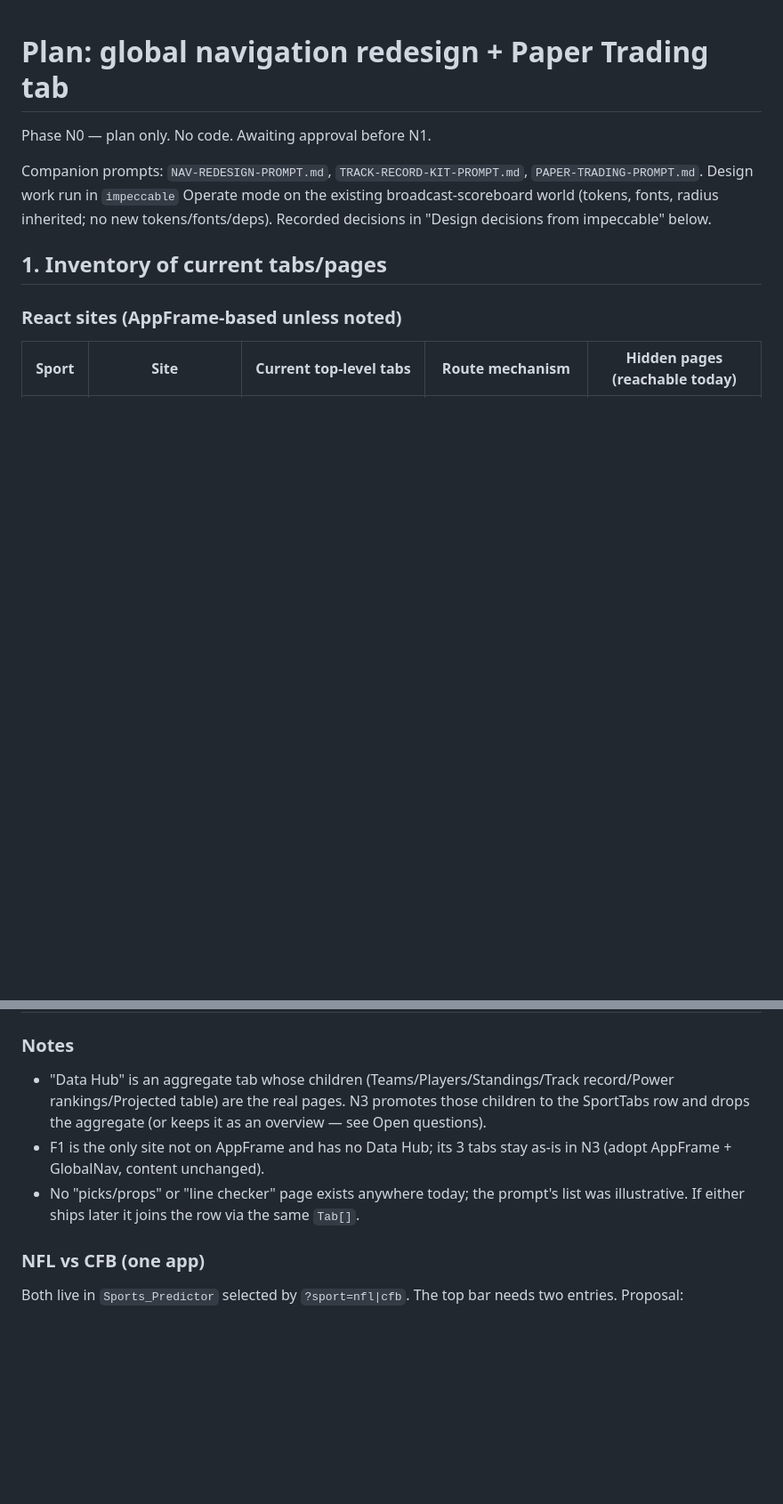
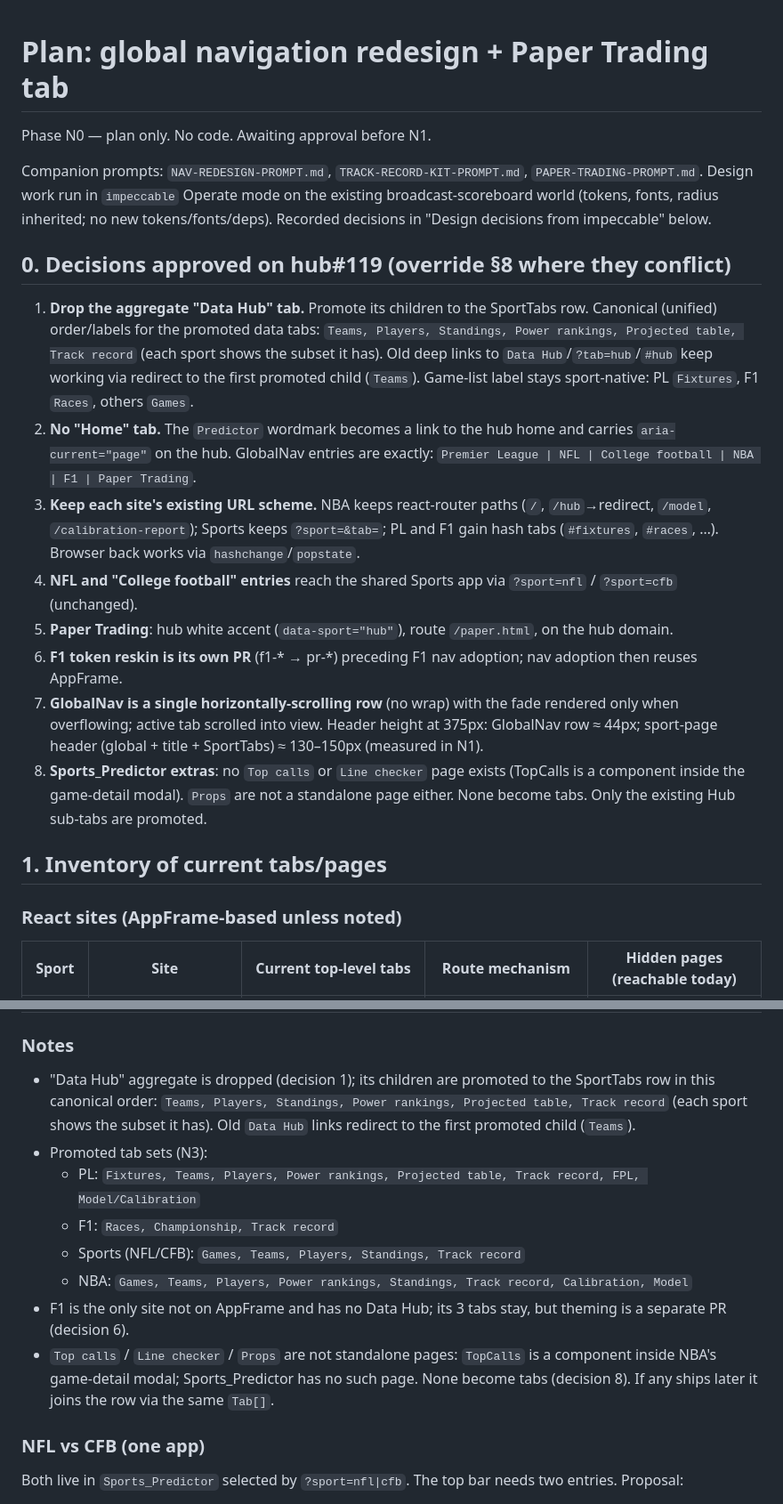
Before and after one commit to Kevocado/predictor-hub, a Markdown page: docs/plans/2026-10-17-global-nav.md, 2 parts joined by grey strips. Shown at 89% size. Rendered like a GitHub page; blank space fills up the shorter version.

```diff
--- a/docs/plans/2026-10-17-global-nav.md
+++ b/docs/plans/2026-10-17-global-nav.md
@@ -4,6 +4,17 @@ Phase N0 — plan only. No code. Awaiting approval before N1.
 
 Companion prompts: `NAV-REDESIGN-PROMPT.md`, `TRACK-RECORD-KIT-PROMPT.md`, `PAPER-TRADING-PROMPT.md`.
 Design work run in `impeccable` Operate mode on the existing broadcast-scoreboard world (tokens, fonts, radius inherited; no new tokens/fonts/deps). Recorded decisions in "Design decisions from impeccable" below.
+
+## 0. Decisions approved on hub#119 (override §8 where they conflict)
+
+1. **Drop the aggregate "Data Hub" tab.** Promote its children to the SportTabs row. Canonical (unified) order/labels for the promoted data tabs: `Teams, Players, Standings, Power rankings, Projected table, Track record` (each sport shows the subset it has). Old deep links to `Data Hub`/`?tab=hub`/`#hub` keep working via redirect to the first promoted child (`Teams`). Game-list label stays sport-native: PL `Fixtures`, F1 `Races`, others `Games`.
+2. **No "Home" tab.** The `Predictor` wordmark becomes a link to the hub home and carries `aria-current="page"` on the hub. GlobalNav entries are exactly: `Premier League | NFL | College football | NBA | F1 | Paper Trading`.
+3. **Keep each site's existing URL scheme.** NBA keeps react-router paths (`/`, `/hub`→redirect, `/model`, `/calibration-report`); Sports keeps `?sport=&tab=`; PL and F1 gain hash tabs (`#fixtures`, `#races`, …). Browser back works via `hashchange`/`popstate`.
+4. **NFL and "College football" entries** reach the shared Sports app via `?sport=nfl` / `?sport=cfb` (unchanged).
+5. **Paper Trading**: hub white accent (`data-sport="hub"`), route `/paper.html`, on the hub domain.
+6. **F1 token reskin is its own PR** (f1-* → pr-*) preceding F1 nav adoption; nav adoption then reuses AppFrame.
+7. **GlobalNav is a single horizontally-scrolling row** (no wrap) with the fade rendered only when overflowing; active tab scrolled into view. Header height at 375px: GlobalNav row ≈ 44px; sport-page header (global + title + SportTabs) ≈ 130–150px (measured in N1).
+8. **Sports_Predictor extras**: no `Top calls` or `Line checker` page exists (TopCalls is a component inside the game-detail modal). `Props` are not a standalone page either. None become tabs. Only the existing Hub sub-tabs are promoted.
 
 ## 1. Inventory of current tabs/pages
 
@@ -18,9 +29,14 @@ Design work run in `impeccable` Operate mode on the existing broadcast-scoreboar
 | Hub | predictor-hub | Home (self), PL, F1, NFL, CFB, NBA | static anchors | teasers per sport |
 
 ### Notes
-- "Data Hub" is an aggregate tab whose children (Teams/Players/Standings/Track record/Power rankings/Projected table) are the real pages. N3 promotes those children to the SportTabs row and drops the aggregate (or keeps it as an overview — see Open questions).
-- F1 is the only site not on AppFrame and has no Data Hub; its 3 tabs stay as-is in N3 (adopt AppFrame + GlobalNav, content unchanged).
-- No "picks/props" or "line checker" page exists anywhere today; the prompt's list was illustrative. If either ships later it joins the row via the same `Tab[]`.
+- "Data Hub" aggregate is dropped (decision 1); its children are promoted to the SportTabs row in this canonical order: `Teams, Players, Standings, Power rankings, Projected table, Track record` (each sport shows the subset it has). Old `Data Hub` links redirect to the first promoted child (`Teams`).
+- Promoted tab sets (N3):
+  - PL: `Fixtures, Teams, Players, Power rankings, Projected table, Track record, FPL, Model/Calibration`
+  - F1: `Races, Championship, Track record`
+  - Sports (NFL/CFB): `Games, Teams, Players, Standings, Track record`
+  - NBA: `Games, Teams, Players, Power rankings, Standings, Track record, Calibration, Model`
+- F1 is the only site not on AppFrame and has no Data Hub; its 3 tabs stay, but theming is a separate PR (decision 6).
+- `Top calls` / `Line checker` / `Props` are not standalone pages: `TopCalls` is a component inside NBA's game-detail modal; Sports_Predictor has no such page. None become tabs (decision 8). If any ships later it joins the row via the same `Tab[]`.
 
 ### NFL vs CFB (one app)
 Both live in `Sports_Predictor` selected by `?sport=nfl|cfb`. The top bar needs two entries. Proposal:
```
Also changed, not shown: other parts of docs/plans/2026-10-17-global-nav.md (+49 -52 lines).
